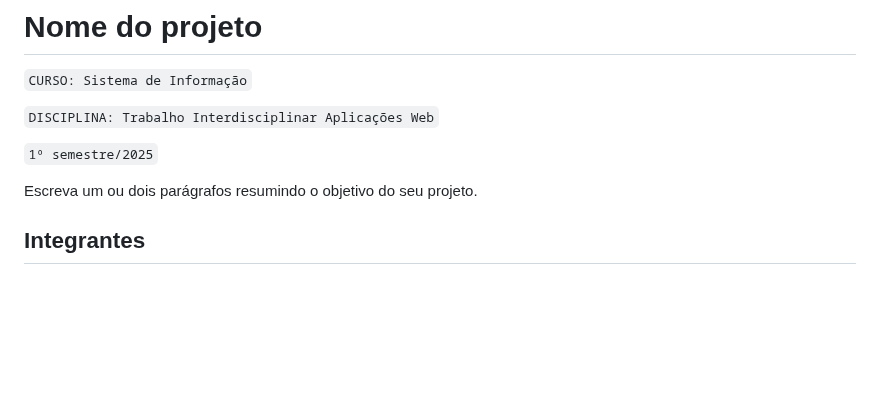
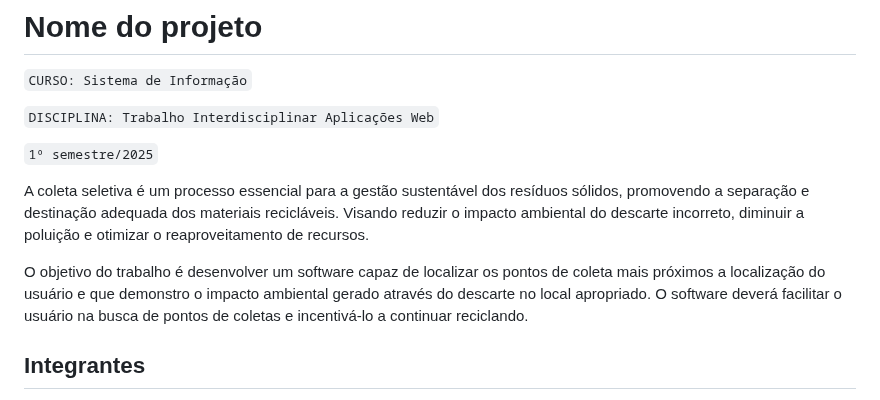
Before and after one commit to samuelfigueired/Deploy-EcoColeta, a Markdown page: README.md, the part around the change. Drawn GitHub-style; blank space fills up the shorter version.

Commit message:
paragrafos do trabalho e correção

```diff
--- a/README.md
+++ b/README.md
@@ -6,7 +6,10 @@
 
 `1º semestre/2025`
 
-Escreva um ou dois parágrafos resumindo o objetivo do seu projeto.
+A coleta seletiva é um processo essencial para a gestão sustentável dos resíduos sólidos, promovendo a separação e destinação adequada dos materiais recicláveis. Visando reduzir o impacto ambiental do descarte incorreto, diminuir a poluição e otimizar o reaproveitamento de recursos.
+
+O objetivo do trabalho é desenvolver um software capaz de localizar os pontos de coleta mais próximos a localização do usuário e que demonstro o impacto ambiental gerado através do descarte no local apropriado.
+O software deverá facilitar o usuário na busca de pontos de coletas e incentivá-lo a continuar reciclando.
 
 ## Integrantes
 
```
Also changed, not shown: docs/01-Contexto.md (+1 -1 lines).
